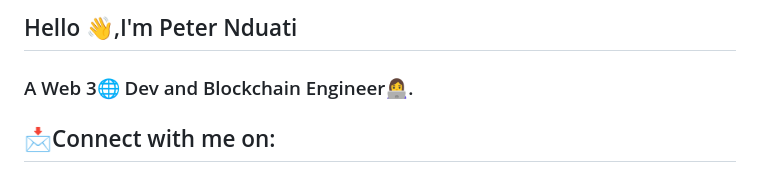
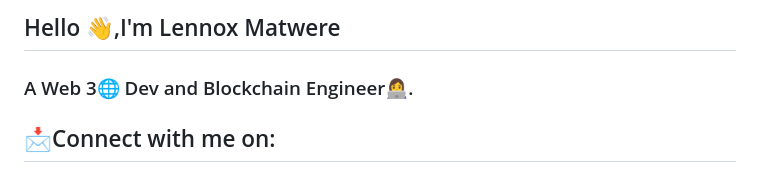
Before and after one commit to theyardmic/strucker-eth, a Markdown page: README.md, the part around the change. GitHub-like rendering.

```diff
--- a/README.md
+++ b/README.md
@@ -1,4 +1,4 @@
-## Hello 👋,I'm Peter Nduati
+## Hello 👋,I'm Lennox Matwere
 ### A Web 3🌐 Dev and Blockchain Engineer👩‍💻.
 
 ## 📩Connect with me on:
```
